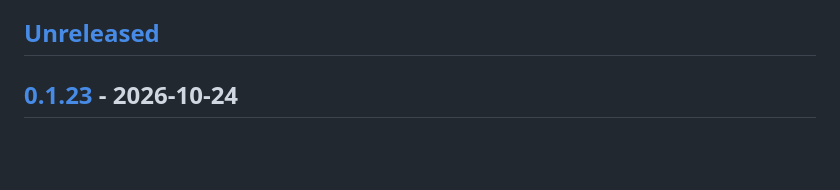
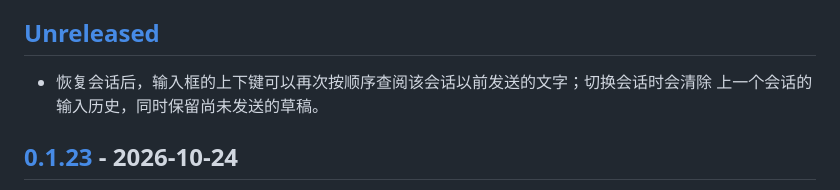
Before and after one commit to zhang0098/abylab, a Markdown page: CHANGELOG.md, the part around the change. Drawn GitHub-style; blank space fills up the shorter version.

```diff
--- a/CHANGELOG.md
+++ b/CHANGELOG.md
@@ -9,6 +9,9 @@
 [TECH.md](TECH.md)；日常用法看 [README.md](README.md)。
 
 ## [Unreleased]
+
+- 恢复会话后，输入框的上下键可以再次按顺序查阅该会话以前发送的文字；切换会话时会清除
+  上一个会话的输入历史，同时保留尚未发送的草稿。
 
 ## [0.1.23] - 2026-10-24
 
```
Also changed, not shown: CHANGELOG.en.md (+4 -0 lines).
